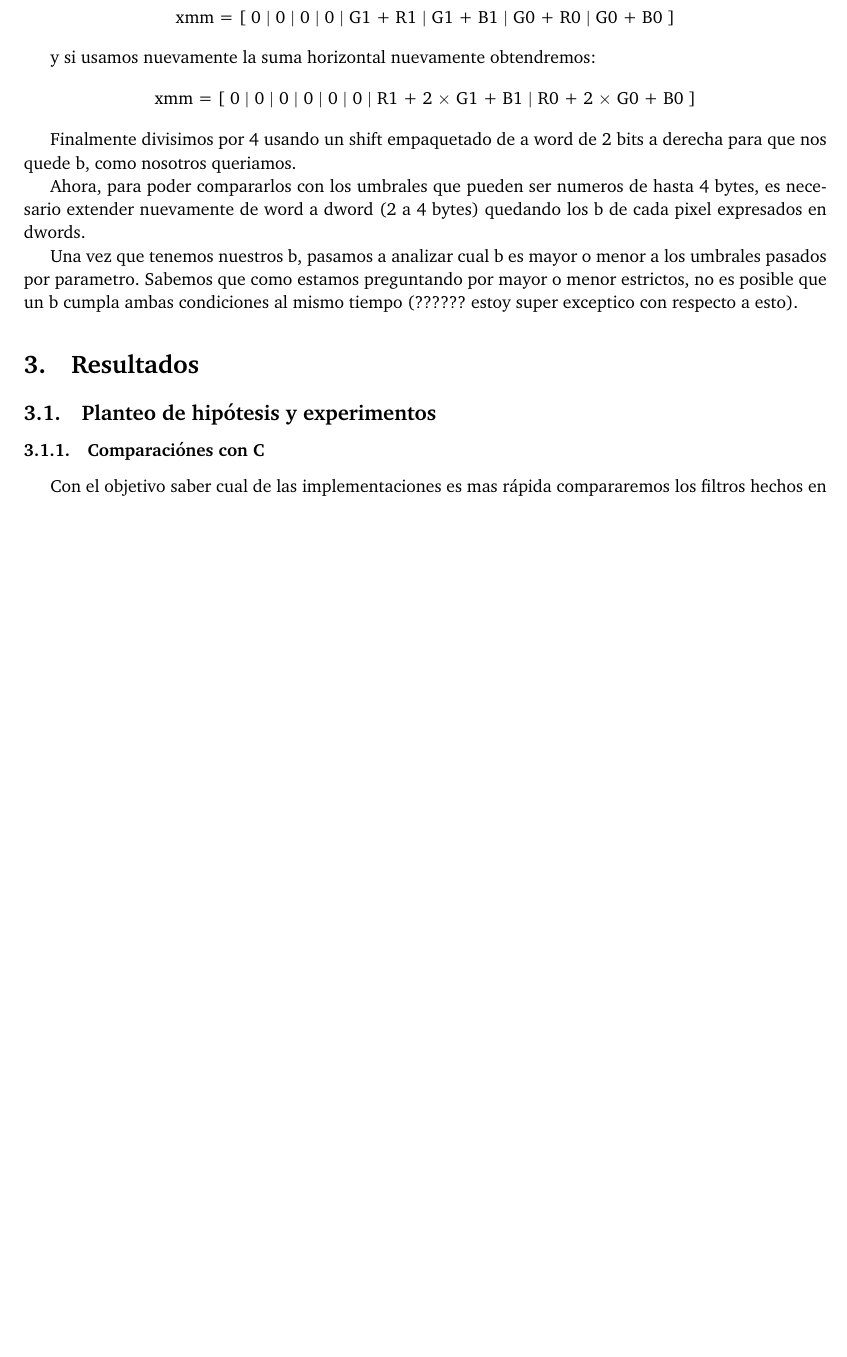
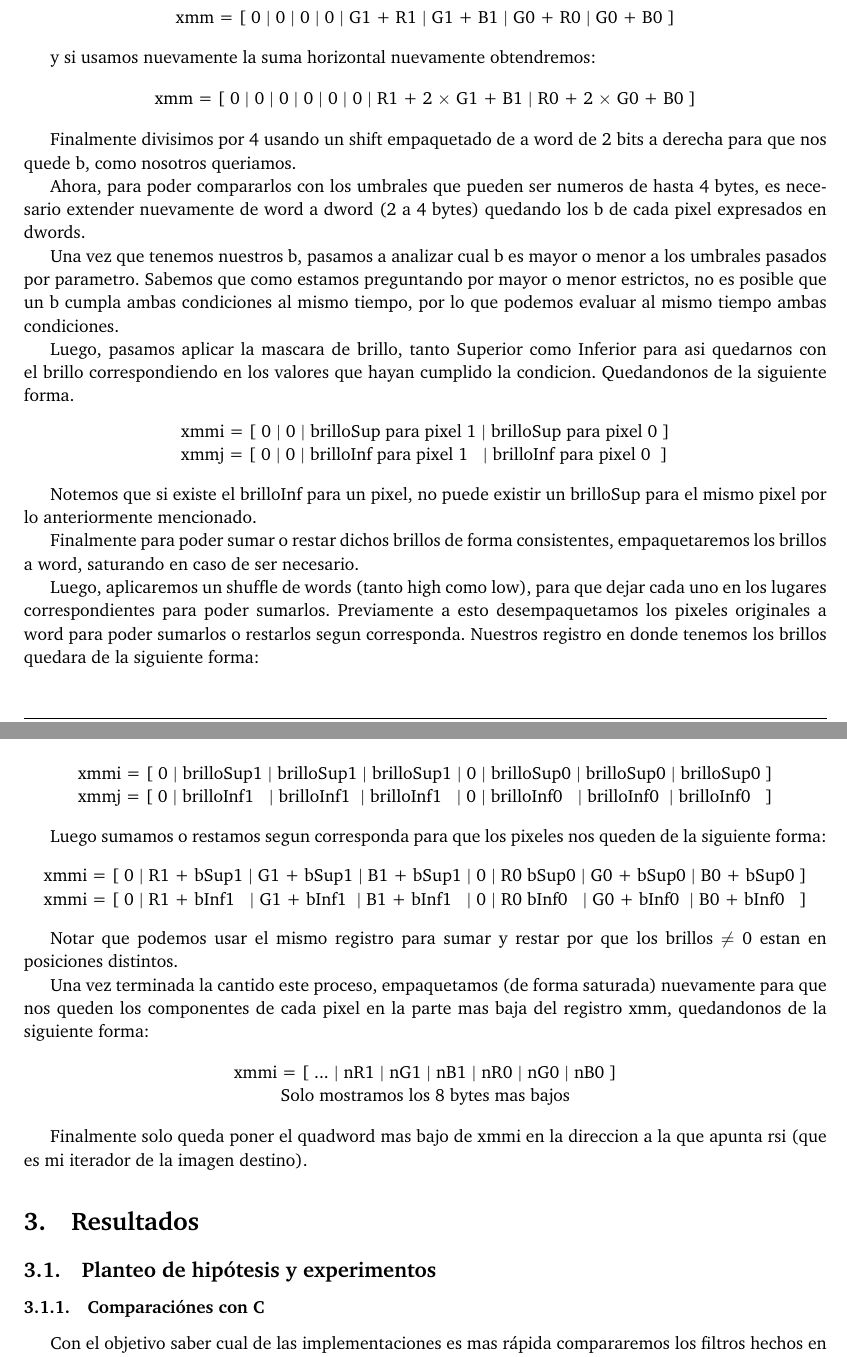
Before and after one commit to msotomayor95/Image-Filters, a LaTeX paper (doc/informe.tex): part of page 6 of 7 before the commit and two parts of pages 6 and 7 of 7 after it, the two joined at a grey line, cut so that both start at the same text, the shorter picture padded with empty space. Compiled offline with pdfLaTeX.

Commit message:
Subo la parte del informe de reforzarBrillo

```diff
--- a/doc/informe.tex
+++ b/doc/informe.tex
@@ -267,7 +267,57 @@ Finalmente divisimos por 4 usando un shift empaquetado de a word de 2 bits a der
 
 Ahora, para poder compararlos con los umbrales que pueden ser numeros de hasta 4 bytes, es necesario extender nuevamente de word a dword (2 a 4 bytes) quedando los b de cada pixel expresados en dwords.
 
-Una vez que tenemos nuestros b, pasamos a analizar cual b es mayor o menor a los umbrales pasados por parametro. Sabemos que como estamos preguntando por mayor o menor estrictos, no es posible que un b cumpla ambas condiciones al mismo tiempo (?????? estoy super exceptico con respecto a esto).
+Una vez que tenemos nuestros b, pasamos a analizar cual b es mayor o menor a los umbrales pasados por parametro. Sabemos que como estamos preguntando por mayor o menor estrictos, no es posible que un b cumpla ambas condiciones al mismo tiempo, por lo que podemos evaluar al mismo tiempo ambas condiciones.
+
+Luego, pasamos aplicar la mascara de brillo, tanto Superior como Inferior para asi quedarnos con el brillo correspondiendo en los valores que hayan cumplido la condicion. Quedandonos de la siguiente forma.
+
+\begin{center}
+	\begin{tabular}{l}
+		xmmi = [ 0 \textpipe\ 0 \textpipe\ brilloSup para pixel 1 \textpipe\ brilloSup para pixel 0 ]\\
+		xmmj = [ 0 \textpipe\ 0 \textpipe\ brilloInf para pixel 1 \ \ \textpipe\ brilloInf para pixel 0 \ ]
+	\end{tabular}
+
+\end{center}
+
+Notemos que si existe el brilloInf para un pixel, no puede existir un brilloSup para el mismo pixel por lo anteriormente mencionado.
+
+Finalmente para poder sumar o restar dichos brillos de forma consistentes, empaquetaremos los brillos a word, saturando en caso de ser necesario.
+
+Luego, aplicaremos un shuffle de words (tanto high como low), para que dejar cada uno en los lugares correspondientes para poder sumarlos. Previamente a esto desempaquetamos los pixeles originales a word para poder sumarlos o restarlos segun corresponda. Nuestros registro en donde tenemos los brillos quedara de la siguiente forma:
+
+\begin{center}
+	\begin{tabular}{l}
+		xmmi = [ 0 \textpipe\ brilloSup1 \textpipe\ brilloSup1 \textpipe\ brilloSup1 \textpipe\ 0 \textpipe\ brilloSup0 \textpipe\ brilloSup0 \textpipe\ brilloSup0 ] \\
+		xmmj = [ 0 \textpipe\ brilloInf1 \ \  \textpipe\ brilloInf1 \ \textpipe\ brilloInf1 \ \ \textpipe\ 0 \textpipe\ brilloInf0 \ \ \textpipe\ brilloInf0 \ \textpipe\ brilloInf0 \ \ ]
+	\end{tabular}
+\end{center}
+
+
+Luego sumamos o restamos segun corresponda para que los pixeles nos queden de la siguiente forma:
+
+\begin{center}
+	\begin{tabular}{l}
+		xmmi = [ 0 \textpipe\ R1 + bSup1 \textpipe\ G1 + bSup1 \textpipe\ B1 + bSup1 \textpipe\ 0 \textpipe\ R0 bSup0 \textpipe\ G0 + bSup0 \textpipe\ B0 + bSup0 ] \\
+
+		xmmi = [ 0 \textpipe\ R1 + bInf1 \ \  \textpipe\ G1 + bInf1 \ \textpipe\ B1 + bInf1 \ \ \textpipe\ 0 \textpipe\ R0 bInf0 \ \ \textpipe\ G0 + bInf0 \ \textpipe\ B0 + bInf0 \ \ ]
+
+	\end{tabular}
+\end{center}
+
+Notar que podemos usar el mismo registro para sumar y restar por que los brillos $\neq$ 0 estan en posiciones distintos.
+
+Una vez terminada la cantido este proceso, empaquetamos (de forma saturada) nuevamente para que nos queden los componentes de cada pixel en la parte mas baja del registro xmm, quedandonos de la siguiente forma:
+
+\begin{center}
+	\begin{tabular}{l}
+		xmmi = [ ... \textpipe\ nR1 \textpipe\ nG1 \textpipe\ nB1 \textpipe\ nR0 \textpipe\ nG0 \textpipe\ nB0 ]
+	\end{tabular}
+
+	Solo mostramos los 8 bytes mas bajos
+\end{center}
+
+
+Finalmente solo queda poner el quadword mas bajo de xmmi en la direccion a la que apunta rsi (que es mi iterador de la imagen destino).
 
 \section{Resultados}
 \subsection{Planteo de hipótesis y experimentos}
```
Also changed, not shown: 1 other file.
